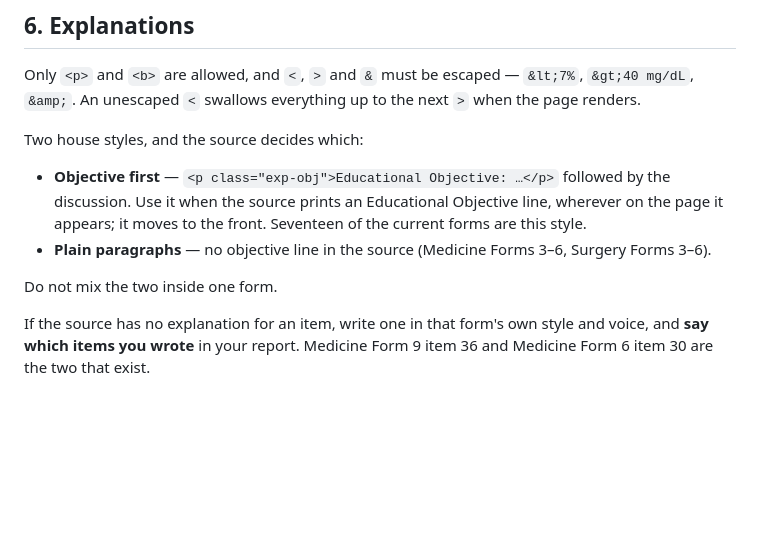
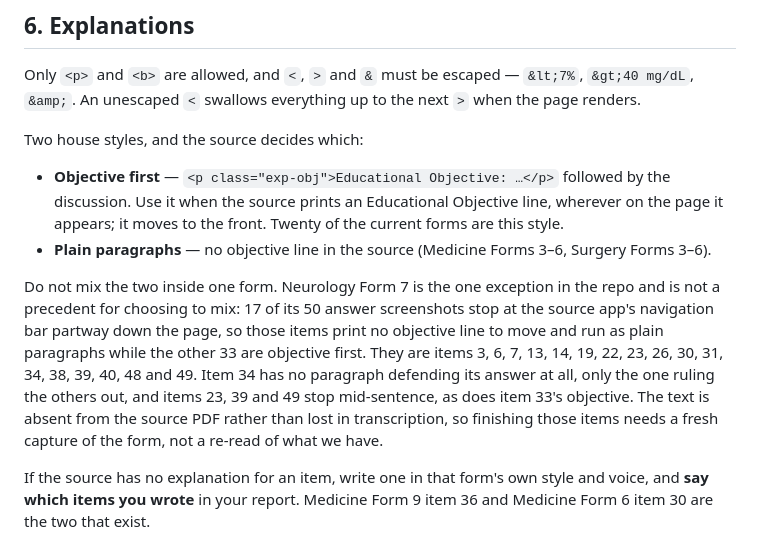
Before and after one commit to artcarver/ShelfPractice, a Markdown page: exams/CONVERTING.md, the part around the change. Drawn GitHub-style; blank space fills up the shorter version.

Commit message:
Record the Neurology Form 7 explanation gap in CONVERTING.md
The 17 truncated explanations were checked against the source PDF page by page.
Each answer screenshot stops at the app's navigation bar partway down the page
and the next page advances to the following question, so the missing text was
never captured; it is not an OCR or extraction failure and no re-read of the
file we have will recover it.

That makes Form 7 a standing exception to the rule against mixing the two
explanation styles, since 17 items have no objective line to move. Written down
next to the rule so the next reader does not take the mix for a mistake, along
with which items are affected and which stop mid-sentence. Also corrects the
count of objective-first forms, which is now twenty.

Co-Authored-By: Claude Opus 5 <noreply@anthropic.com>
Claude-Session: https://claude.ai/code/session_01UwJbPrQTooyY3BFFNbtVRR

```diff
--- a/exams/CONVERTING.md
+++ b/exams/CONVERTING.md
@@ -96,11 +96,20 @@ Two house styles, and the source decides which:
 - **Objective first** — `<p class="exp-obj">Educational Objective: …</p>`
   followed by the discussion. Use it when the source prints an Educational
   Objective line, wherever on the page it appears; it moves to the front.
-  Seventeen of the current forms are this style.
+  Twenty of the current forms are this style.
 - **Plain paragraphs** — no objective line in the source (Medicine Forms 3–6,
   Surgery Forms 3–6).
 
-Do not mix the two inside one form.
+Do not mix the two inside one form. Neurology Form 7 is the one exception in
+the repo and is not a precedent for choosing to mix: 17 of its 50 answer
+screenshots stop at the source app's navigation bar partway down the page, so
+those items print no objective line to move and run as plain paragraphs while
+the other 33 are objective first. They are items 3, 6, 7, 13, 14, 19, 22, 23,
+26, 30, 31, 34, 38, 39, 40, 48 and 49. Item 34 has no paragraph defending its
+answer at all, only the one ruling the others out, and items 23, 39 and 49 stop
+mid-sentence, as does item 33's objective. The text is absent from the source
+PDF rather than lost in transcription, so finishing those items needs a fresh
+capture of the form, not a re-read of what we have.
 
 If the source has no explanation for an item, write one in that form's own
 style and voice, and **say which items you wrote** in your report. Medicine
```
